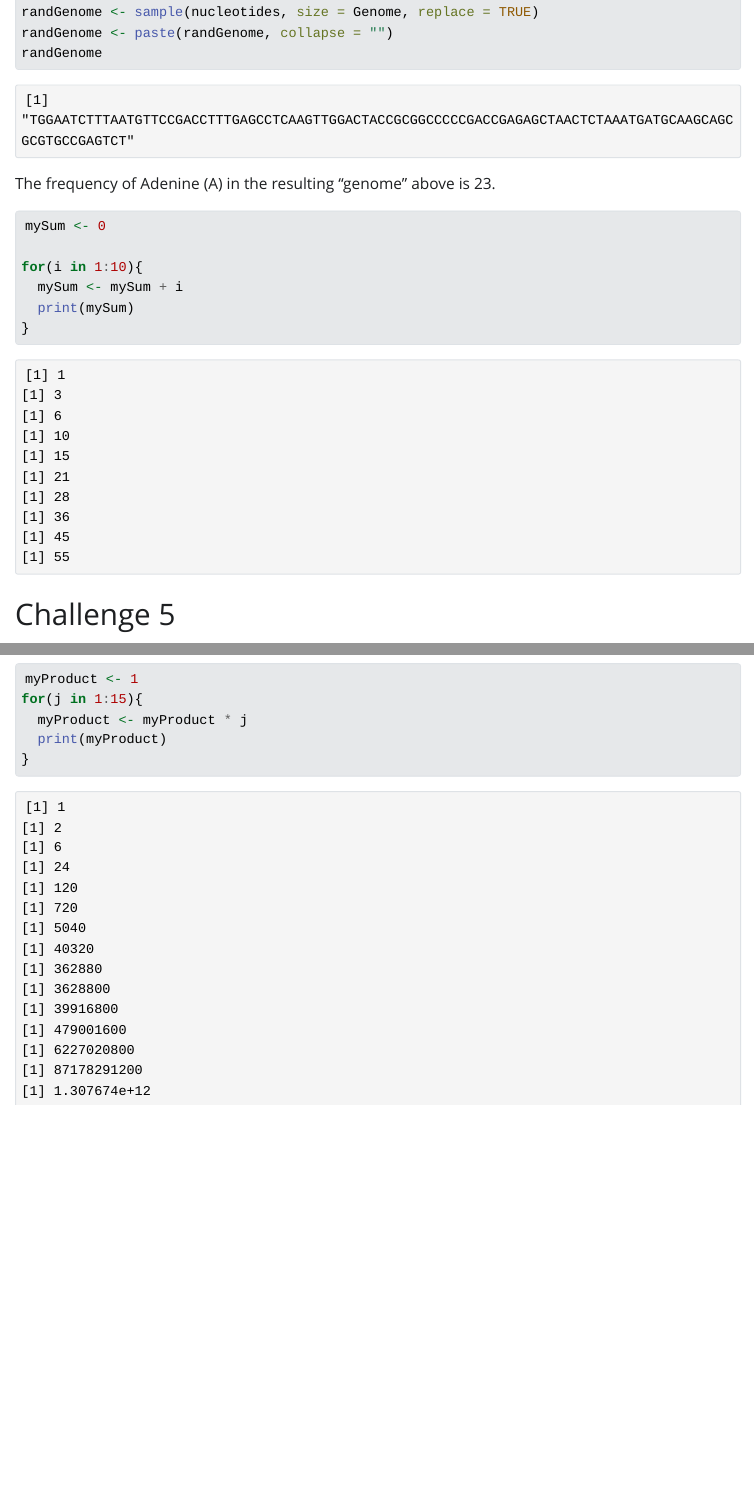
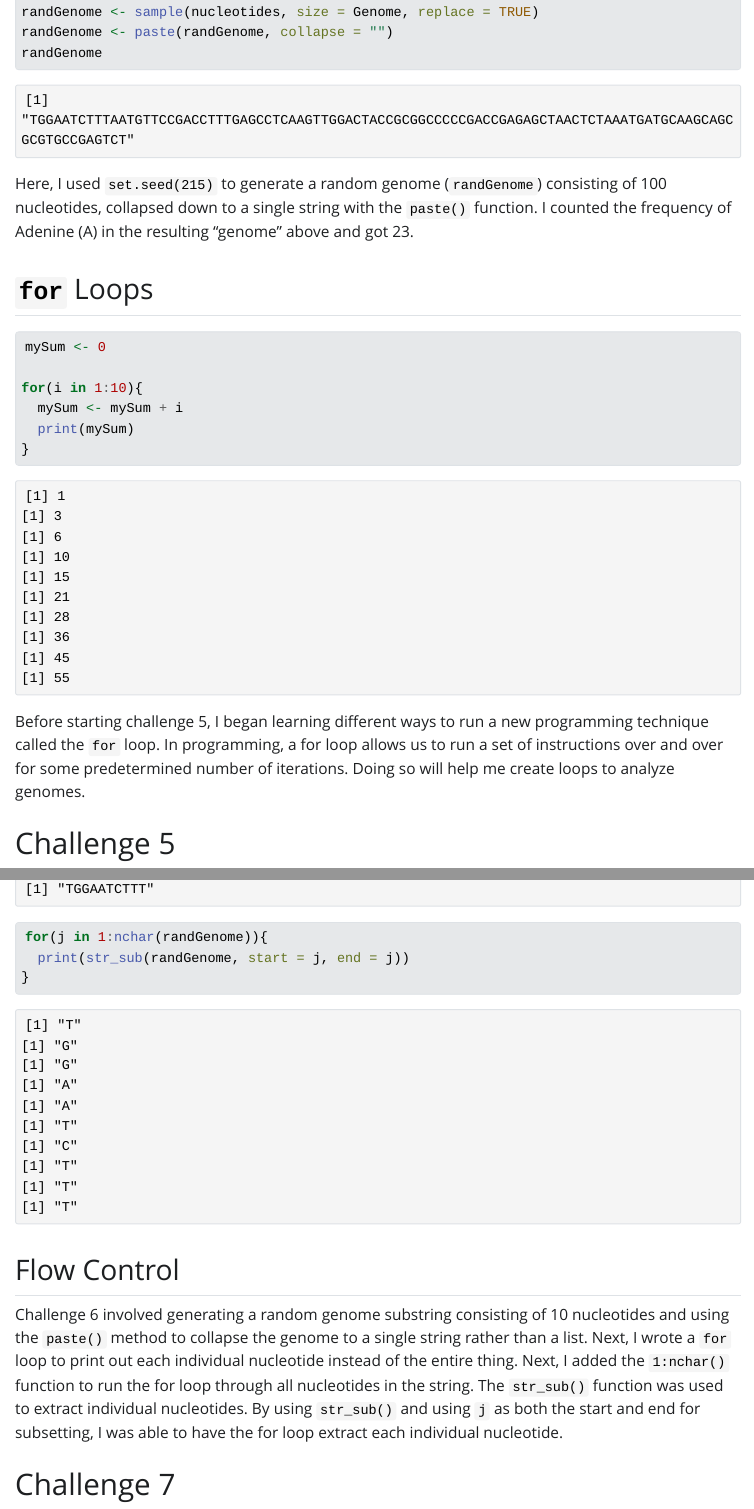
Before and after one commit to agmath/BIO4ST1_Group3, a Quarto document (Replication_Skylar_Pietz.qmd): the page in a window 1100 px wide, from 2900 px down before the commit and from 2950 px down after it, so that both start at the same text, and a second part further down, joined at a grey line. The pictures show the output file Replication_Skylar_Pietz.html that the author committed with the source, opened offline; Quarto's library style sheets are replaced by a plain one without menus.

Commit message:
Updated to challenge 7

````diff
--- a/Replication_Skylar_Pietz.qmd
+++ b/Replication_Skylar_Pietz.qmd
@@ -94,7 +94,9 @@ randGenome
 
 ```
 
-The frequency of Adenine (A) in the resulting "genome" above is 23.
+Here, I used `set.seed(215)` to generate a random genome (`randGenome`) consisting of 100 nucleotides, collapsed down to a single string with the `paste()` function. I counted the frequency of Adenine (A) in the resulting "genome" above and got 23.
+
+## **`for`** Loops
 
 ```{r}
 mySum <- 0
@@ -104,6 +106,8 @@ for(i in 1:10){
   print(mySum)
 }
 ```
+
+Before starting challenge 5, I began learning different ways to run a new programming technique called the `for` loop. In programming, a for loop allows us to run a set of instructions over and over for some predetermined number of iterations. Doing so will help me create loops to analyze genomes.
 
 # Challenge 5
 
@@ -123,6 +129,7 @@ for(j in 1:15){
 ```{r}
 # Challenge 6
 
+set.seed(215)
 Genome <- 10
 randGenome <- sample(nucleotides, size = Genome, replace = TRUE)
 randGenome <- paste(randGenome, collapse = "")
@@ -131,9 +138,15 @@ randGenome
 ```
 
 ```{r}
-myProduct <- 1
-for(j in 1:15){
-  myProduct <- myProduct * j
-  print(myProduct)
+
+for(j in 1:nchar(randGenome)){
+  print(str_sub(randGenome, start = j, end = j))
 }
+
 ```
+
+## Flow Control
+
+Challenge 6 involved generating a random genome substring consisting of 10 nucleotides and using the `paste()` method to collapse the genome to a single string rather than a list. Next, I wrote a `for` loop to print out each individual nucleotide instead of the entire thing. Next, I added the `1:nchar()` function to run the for loop through all nucleotides in the string. The `str_sub()` function was used to extract individual nucleotides. By using `str_sub()` and using `j` as both the start and end for subsetting, I was able to have the for loop extract each individual nucleotide.
+
+# Challenge 7
````
Also changed, not shown: Replication_Skylar_Pietz.html, Replication_Skylar_Pietz.md, Replication_Skylar_Pietz.qmd (8 more changed lines).
